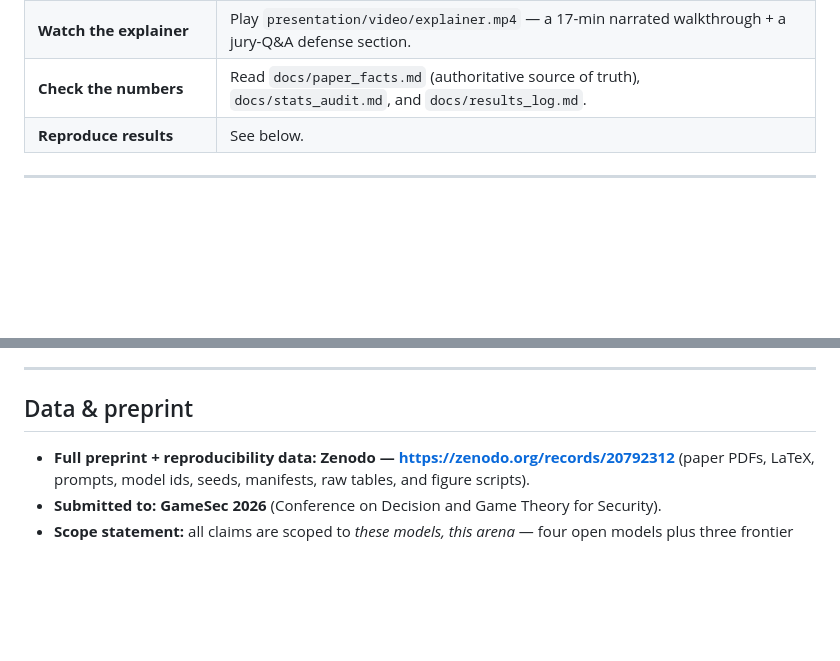
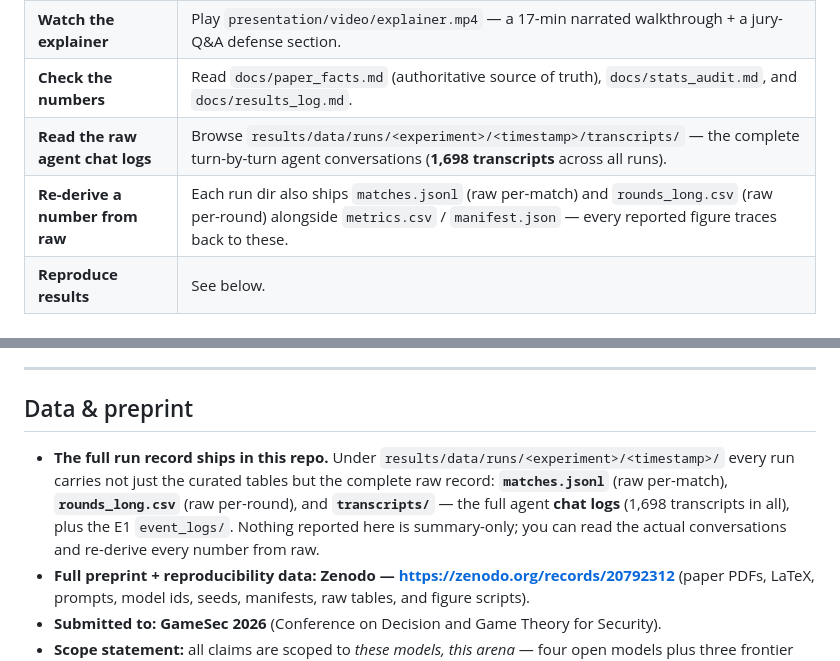
Before and after one commit to harrywinner2/rival-arena-capstone, a Markdown page: README.md, 2 parts joined by grey strips. GitHub-like rendering; blank space fills up the shorter version.

Commit message:
README: document the in-repo chat logs + raw match data
Add a 'How to use each artifact' row pointing at results/data/runs/.../transcripts/
(the 1,698 agent chat logs) and the raw matches.jsonl / rounds_long.csv, and a Data
section note that the full run record now ships in-repo, not just on Zenodo.

Co-Authored-By: Claude Opus 4.8 (1M context) <noreply@anthropic.com>
Claude-Session: https://claude.ai/code/session_01Jg6iaJtbwEiqHYaknqSfAs

```diff
--- a/README.md
+++ b/README.md
@@ -82,6 +82,8 @@ Each venue directory (`paper/arxiv/`, `paper/gamesec/`, `paper/neurips_ws/`) is
 | **Explore the findings interactively** | Open `presentation/website/index.html` in a browser. See `presentation/website/PRESENTER_GUIDE.md`. |
 | **Watch the explainer** | Play `presentation/video/explainer.mp4` — a 17-min narrated walkthrough + a jury-Q&A defense section. |
 | **Check the numbers** | Read `docs/paper_facts.md` (authoritative source of truth), `docs/stats_audit.md`, and `docs/results_log.md`. |
+| **Read the raw agent chat logs** | Browse `results/data/runs/<experiment>/<timestamp>/transcripts/` — the complete turn-by-turn agent conversations (**1,698 transcripts** across all runs). |
+| **Re-derive a number from raw** | Each run dir also ships `matches.jsonl` (raw per-match) and `rounds_long.csv` (raw per-round) alongside `metrics.csv` / `manifest.json` — every reported figure traces back to these. |
 | **Reproduce results** | See below. |
 
 ---
@@ -115,6 +117,7 @@ python scripts/run.py a1 --pair cross_origin --seeds 20 --mock
 
 ## Data & preprint
 
+- **The full run record ships in this repo.** Under `results/data/runs/<experiment>/<timestamp>/` every run carries not just the curated tables but the complete raw record: **`matches.jsonl`** (raw per-match), **`rounds_long.csv`** (raw per-round), and **`transcripts/`** — the full agent **chat logs** (1,698 transcripts in all), plus the E1 `event_logs/`. Nothing reported here is summary-only; you can read the actual conversations and re-derive every number from raw.
 - **Full preprint + reproducibility data:** **Zenodo — https://zenodo.org/records/20792312** (paper PDFs, LaTeX, prompts, model ids, seeds, manifests, raw tables, and figure scripts).
 - **Submitted to:** **GameSec 2026** (Conference on Decision and Game Theory for Security).
 - **Scope statement:** all claims are scoped to *these models, this arena* — four open models plus three frontier families, English-only, one scaffold, hosted inference with unpinned quantization.
```
